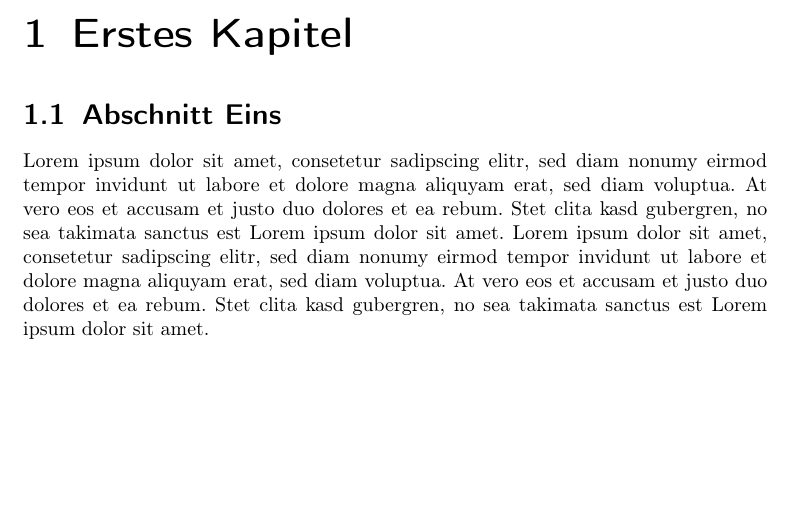
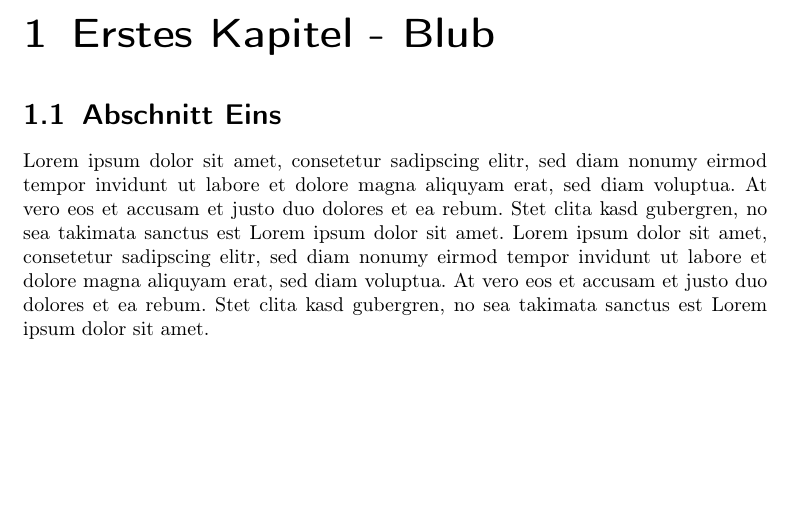
Before and after one commit to RandomeHunter/Imago-Tex, a LaTeX document (Regelwerk/BeispielProjekt.tex): part of page 2 of 2, cut so that both start at the same text. Compiled offline with pdfLaTeX.

Commit message:
changed .tex file

```diff
--- a/Regelwerk/BeispielProjekt.tex
+++ b/Regelwerk/BeispielProjekt.tex
@@ -5,7 +5,7 @@
  \begin{document}
  Hier beginnt nun unser erstes wunderbares LaTeX-Dokument,
  das die grundlegenden Eingaben zeigen soll \dots
-\chapter{Erstes Kapitel}
+\chapter{Erstes Kapitel - Blub}
 \section{Abschnitt Eins}
 Lorem ipsum dolor sit amet, consetetur sadipscing elitr, sed diam nonumy eirmod tempor invidunt ut labore et dolore magna aliquyam erat, sed diam voluptua. At vero eos et accusam et justo duo dolores et ea rebum. Stet clita kasd gubergren, no sea takimata sanctus est Lorem ipsum dolor sit amet. Lorem ipsum dolor sit amet, consetetur sadipscing elitr, sed diam nonumy eirmod tempor invidunt ut labore et dolore magna aliquyam erat, sed diam voluptua. At vero eos et accusam et justo duo dolores et ea rebum. Stet clita kasd gubergren, no sea takimata sanctus est Lorem ipsum dolor sit amet.
  \end{document}
```
